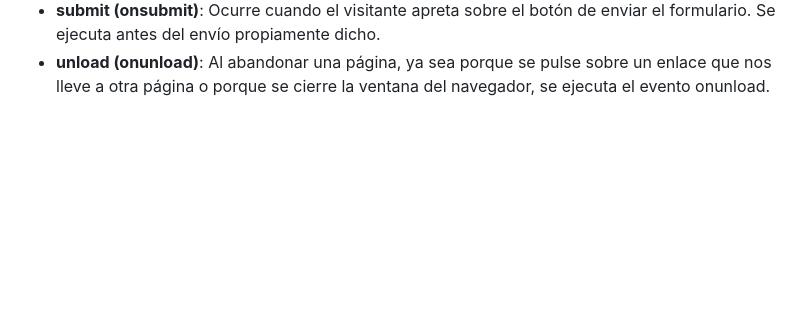
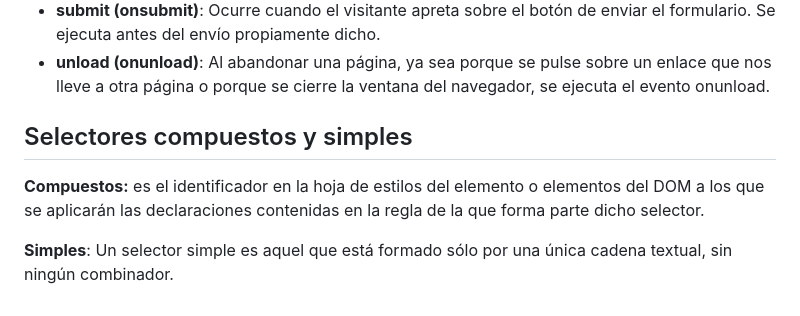
Before and after one commit to SofiaHdzAlv22/Ejercicio-de-clase-15-03, a Markdown page: README.md, the part around the change. Rendered like a GitHub page; blank space fills up the shorter version.

```diff
--- a/README.md
+++ b/README.md
@@ -146,3 +146,8 @@
 - **select (onselect)**: Se ejecuta cuando un usuario realiza una selección de un elemento de un formulario.
 - **submit (onsubmit)**: Ocurre cuando el visitante apreta sobre el botón de enviar el formulario. Se ejecuta antes del envío propiamente dicho.
 - **unload (onunload)**: Al abandonar una página, ya sea porque se pulse sobre un enlace que nos lleve a otra página o porque se cierre la ventana del navegador, se ejecuta el evento onunload.
+
+## Selectores compuestos y simples
+**Compuestos:** es el identificador en la hoja de estilos del elemento o elementos del DOM a los que se aplicarán las declaraciones contenidas en la regla de la que forma parte dicho selector.
+
+**Simples**: Un selector simple es aquel que está formado sólo por una única cadena textual, sin ningún combinador.
```
